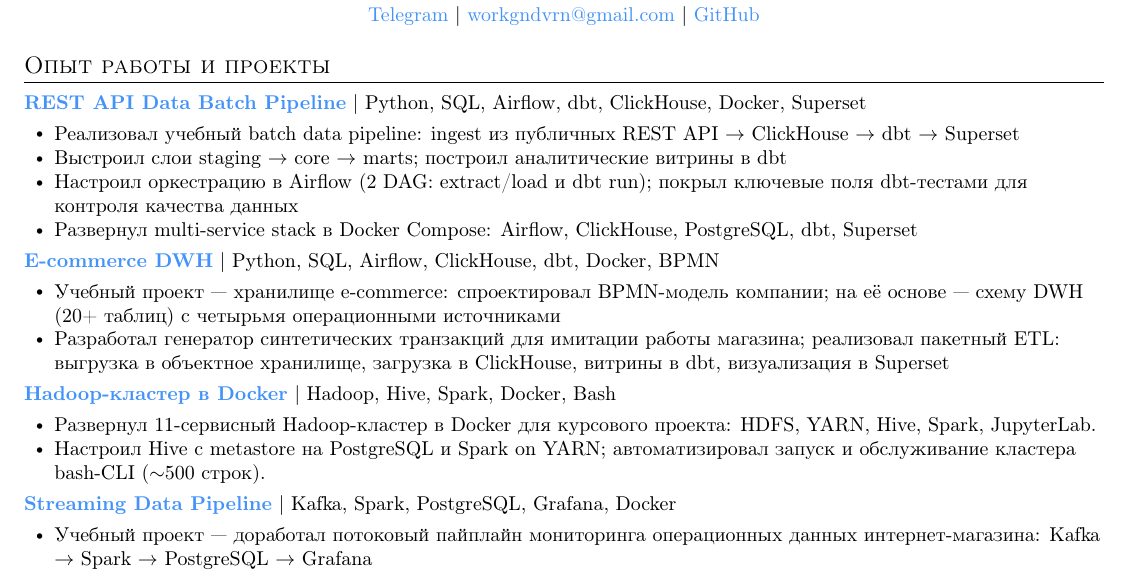
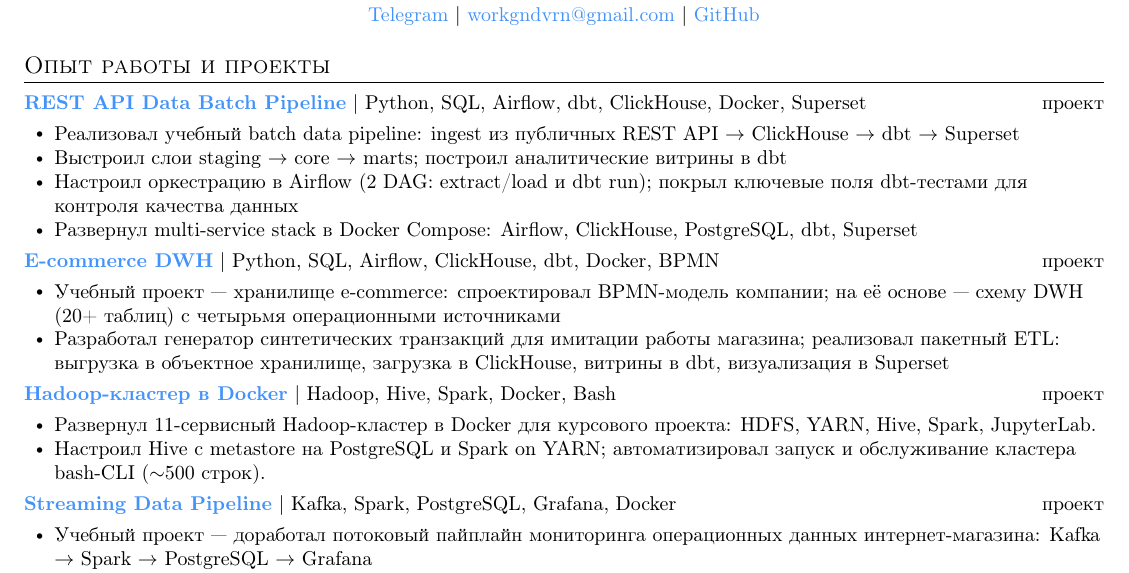
Before and after one commit to gndvrn/gndvrn, a LaTeX CV (resume/resume.tex): part of the page, cut so that both start at the same text. Compiled offline with pdfLaTeX.

Commit message:
feat: add project labels to resume experience section

```diff
--- a/resume/resume.tex
+++ b/resume/resume.tex
@@ -103,7 +103,7 @@
 \resumeSubHeadingListStart
 
 \resumeProjectHeading
-{\resumelink{https://github.com/gndvrn/RESTAPI-Data-Batch-Pipeline}{\textbf{REST API Data Batch Pipeline}} $|$ Python, SQL, Airflow, dbt, ClickHouse, Docker, Superset}{}
+{\resumelink{https://github.com/gndvrn/RESTAPI-Data-Batch-Pipeline}{\textbf{REST API Data Batch Pipeline}} $|$ Python, SQL, Airflow, dbt, ClickHouse, Docker, Superset}{проект}
 \resumeItemListStart
 \resumeItem{Реализовал учебный batch data pipeline: ingest из публичных REST API $\rightarrow$ ClickHouse $\rightarrow$ dbt $\rightarrow$ Superset}
 \resumeItem{Выстроил слои staging $\rightarrow$ core $\rightarrow$ marts; построил аналитические витрины в dbt}
@@ -112,21 +112,21 @@
 \resumeItemListEnd
 
 \resumeProjectHeading
-{\resumelink{https://github.com/gndvrn/e-commerce-dwh}{\textbf{E-commerce DWH}} $|$ Python, SQL, Airflow, ClickHouse, dbt, Docker, BPMN}{}
+{\resumelink{https://github.com/gndvrn/e-commerce-dwh}{\textbf{E-commerce DWH}} $|$ Python, SQL, Airflow, ClickHouse, dbt, Docker, BPMN}{проект}
 \resumeItemListStart
 \resumeItem{Учебный проект --- хранилище e-commerce: спроектировал BPMN-модель компании; на её основе --- схему DWH (20+ таблиц) с четырьмя операционными источниками}
 \resumeItem{Разработал генератор синтетических транзакций для имитации работы магазина; реализовал пакетный ETL: выгрузка в объектное хранилище, загрузка в ClickHouse, витрины в dbt, визуализация в Superset}
 \resumeItemListEnd
 
 \resumeProjectHeading
-{\resumelink{https://github.com/gndvrn/docker-hadoop-spark-hive}{\textbf{Hadoop-кластер в Docker}} $|$ Hadoop, Hive, Spark, Docker, Bash}{}
+{\resumelink{https://github.com/gndvrn/docker-hadoop-spark-hive}{\textbf{Hadoop-кластер в Docker}} $|$ Hadoop, Hive, Spark, Docker, Bash}{проект}
 \resumeItemListStart
 \resumeItem{Развернул 11-сервисный Hadoop-кластер в Docker для курсового проекта: HDFS, YARN, Hive, Spark, JupyterLab.}
 \resumeItem{Настроил Hive с metastore на PostgreSQL и Spark on YARN; автоматизировал запуск и обслуживание кластера bash-CLI ($\sim$500 строк).}
 \resumeItemListEnd
 
 \resumeProjectHeading
-{\resumelink{https://github.com/gndvrn/kafka-spark-postgres-grafana-streaming}{\textbf{Streaming Data Pipeline}} $|$ Kafka, Spark, PostgreSQL, Grafana, Docker}{}
+{\resumelink{https://github.com/gndvrn/kafka-spark-postgres-grafana-streaming}{\textbf{Streaming Data Pipeline}} $|$ Kafka, Spark, PostgreSQL, Grafana, Docker}{проект}
 \resumeItemListStart
 \resumeItem{Учебный проект --- доработал потоковый пайплайн мониторинга операционных данных интернет-магазина: Kafka $\rightarrow$ Spark $\rightarrow$ PostgreSQL $\rightarrow$ Grafana}
 \resumeItem{Добавил доменную модель и SQL-схему; развернул сервисы в Docker Compose, подготовил дашборд в Grafana}
```
Also changed, not shown: resume/resume.pdf.
